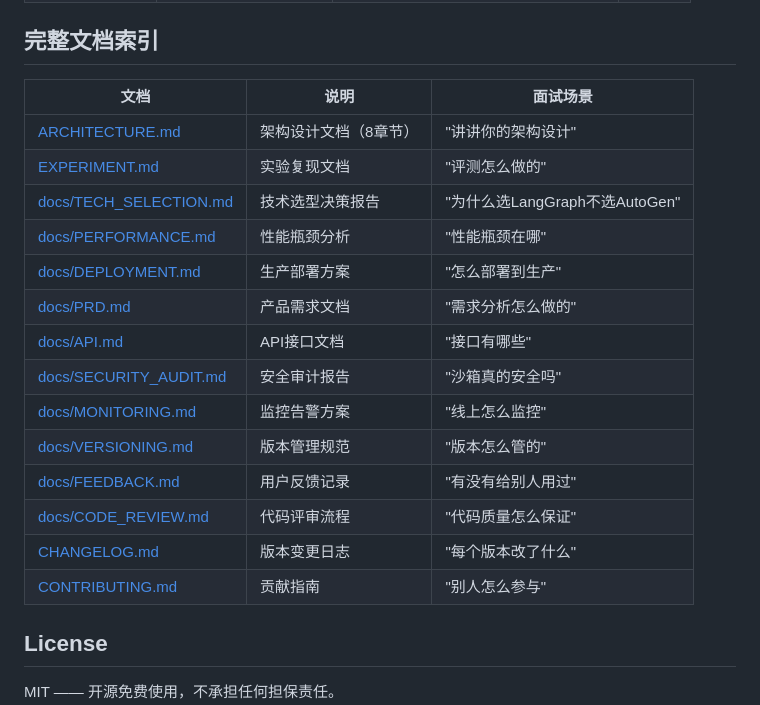
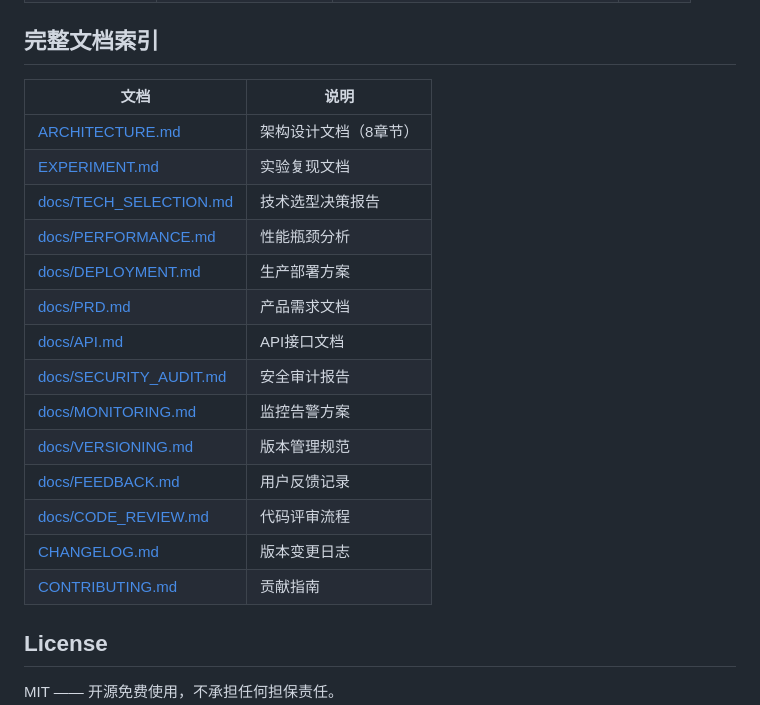
Before and after one commit to paopao-13/pecs-multi-agent, a Markdown page: README.md, the part around the change. Rendered like a GitHub page.

Commit message:
docs: 文档索引表改为纯文档索引

```diff
--- a/README.md
+++ b/README.md
@@ -419,22 +419,22 @@ pecs-multi-agent/
 
 ## 完整文档索引
 
-| 文档 | 说明 | 面试场景 |
-|------|------|----------|
-| [ARCHITECTURE.md](ARCHITECTURE.md) | 架构设计文档（8章节） | "讲讲你的架构设计" |
-| [EXPERIMENT.md](EXPERIMENT.md) | 实验复现文档 | "评测怎么做的" |
-| [docs/TECH_SELECTION.md](docs/TECH_SELECTION.md) | 技术选型决策报告 | "为什么选LangGraph不选AutoGen" |
-| [docs/PERFORMANCE.md](docs/PERFORMANCE.md) | 性能瓶颈分析 | "性能瓶颈在哪" |
-| [docs/DEPLOYMENT.md](docs/DEPLOYMENT.md) | 生产部署方案 | "怎么部署到生产" |
-| [docs/PRD.md](docs/PRD.md) | 产品需求文档 | "需求分析怎么做的" |
-| [docs/API.md](docs/API.md) | API接口文档 | "接口有哪些" |
-| [docs/SECURITY_AUDIT.md](docs/SECURITY_AUDIT.md) | 安全审计报告 | "沙箱真的安全吗" |
-| [docs/MONITORING.md](docs/MONITORING.md) | 监控告警方案 | "线上怎么监控" |
-| [docs/VERSIONING.md](docs/VERSIONING.md) | 版本管理规范 | "版本怎么管的" |
-| [docs/FEEDBACK.md](docs/FEEDBACK.md) | 用户反馈记录 | "有没有给别人用过" |
-| [docs/CODE_REVIEW.md](docs/CODE_REVIEW.md) | 代码评审流程 | "代码质量怎么保证" |
-| [CHANGELOG.md](CHANGELOG.md) | 版本变更日志 | "每个版本改了什么" |
-| [CONTRIBUTING.md](CONTRIBUTING.md) | 贡献指南 | "别人怎么参与" |
+| 文档 | 说明 |
+|------|------|
+| [ARCHITECTURE.md](ARCHITECTURE.md) | 架构设计文档（8章节） |
+| [EXPERIMENT.md](EXPERIMENT.md) | 实验复现文档 |
+| [docs/TECH_SELECTION.md](docs/TECH_SELECTION.md) | 技术选型决策报告 |
+| [docs/PERFORMANCE.md](docs/PERFORMANCE.md) | 性能瓶颈分析 |
+| [docs/DEPLOYMENT.md](docs/DEPLOYMENT.md) | 生产部署方案 |
+| [docs/PRD.md](docs/PRD.md) | 产品需求文档 |
+| [docs/API.md](docs/API.md) | API接口文档 |
+| [docs/SECURITY_AUDIT.md](docs/SECURITY_AUDIT.md) | 安全审计报告 |
+| [docs/MONITORING.md](docs/MONITORING.md) | 监控告警方案 |
+| [docs/VERSIONING.md](docs/VERSIONING.md) | 版本管理规范 |
+| [docs/FEEDBACK.md](docs/FEEDBACK.md) | 用户反馈记录 |
+| [docs/CODE_REVIEW.md](docs/CODE_REVIEW.md) | 代码评审流程 |
+| [CHANGELOG.md](CHANGELOG.md) | 版本变更日志 |
+| [CONTRIBUTING.md](CONTRIBUTING.md) | 贡献指南 |
 
 ## License
 
```
